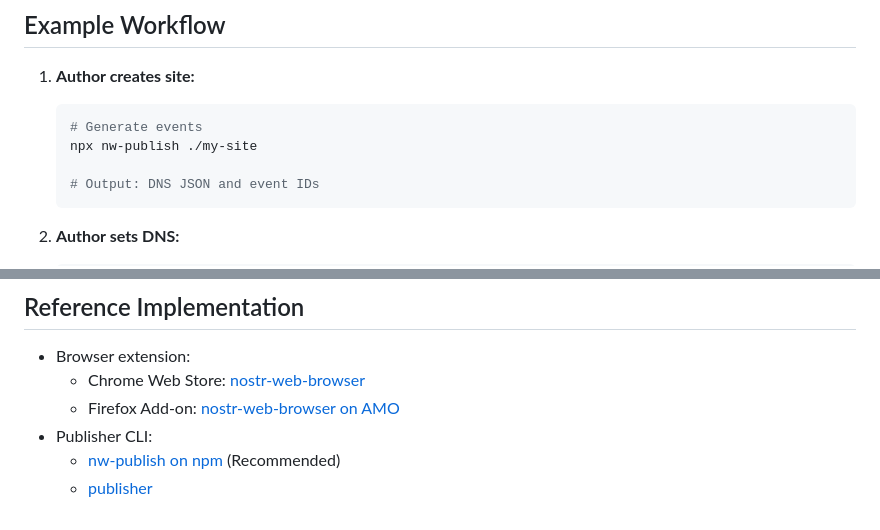
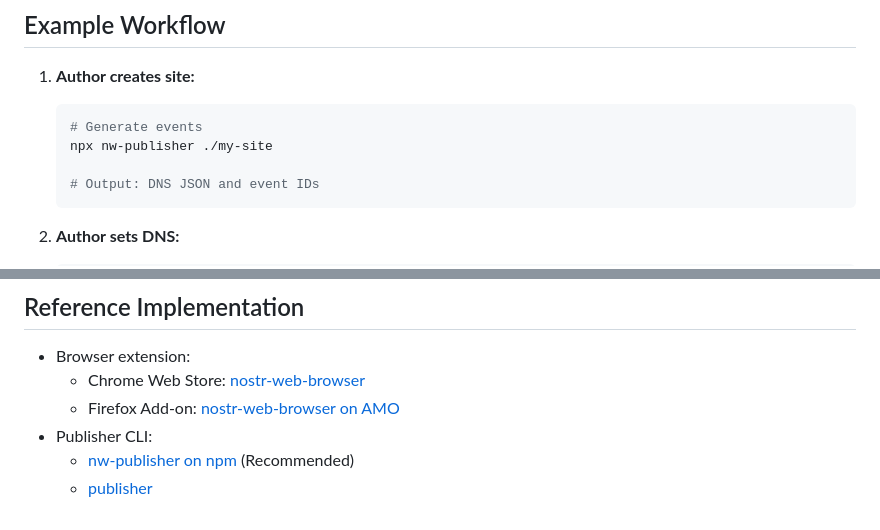
Before and after one commit to Shugur-Network/nw-nips, a Markdown page: NIP-YY.md, 2 parts joined by grey strips. Rendered like a GitHub page.

Commit message:
Fix command name in NIP-YY and update npm package link in NIP-ZZ for accuracy

````diff
--- a/NIP-YY.md
+++ b/NIP-YY.md
@@ -265,7 +265,7 @@ Replaceable event that points to the current site index. Only the latest event p
 
    ```bash
    # Generate events
-   npx nw-publish ./my-site
+   npx nw-publisher ./my-site
 
    # Output: DNS JSON and event IDs
    ```
@@ -289,5 +289,5 @@ Replaceable event that points to the current site index. Only the latest event p
   - Chrome Web Store: [nostr-web-browser](https://chromewebstore.google.com/detail/nostr-web-browser/hhdngjdmlabdachflbdfapkogadodkif)
   - Firefox Add-on: [nostr-web-browser on AMO](https://addons.mozilla.org/en-US/firefox/addon/nostr-web-browser/)
 - Publisher CLI:
-  - [nw-publish on npm](https://www.npmjs.com/package/nw-publish) (Recommended)
+  - [nw-publisher on npm](https://www.npmjs.com/package/nw-publisher) (Recommended)
   - [publisher](https://github.com/Shugur-Network/nw-nips/tree/main/publisher)
````
Also changed, not shown: NIP-ZZ.md (+0 -7 lines).
